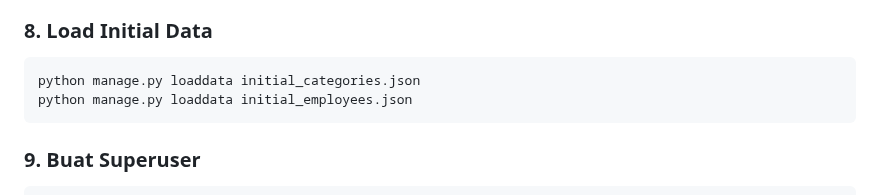
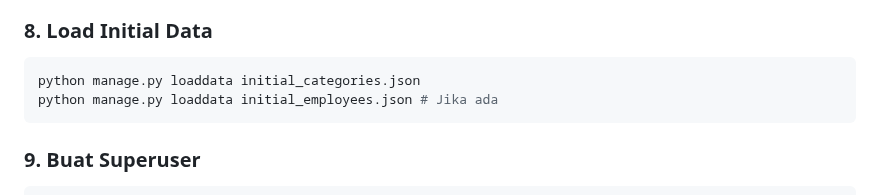
Before and after one commit to muhgussap17/digital-archive-v2, a Markdown page: README.md, the part around the change. Drawn GitHub-style.

Commit message:
Update README for loading initial employees data

````diff
--- a/README.md
+++ b/README.md
@@ -107,7 +107,7 @@ python manage.py migrate
 
 ```bash
 python manage.py loaddata initial_categories.json
-python manage.py loaddata initial_employees.json
+python manage.py loaddata initial_employees.json # Jika ada
 ```
 
 ### 9. Buat Superuser
````
